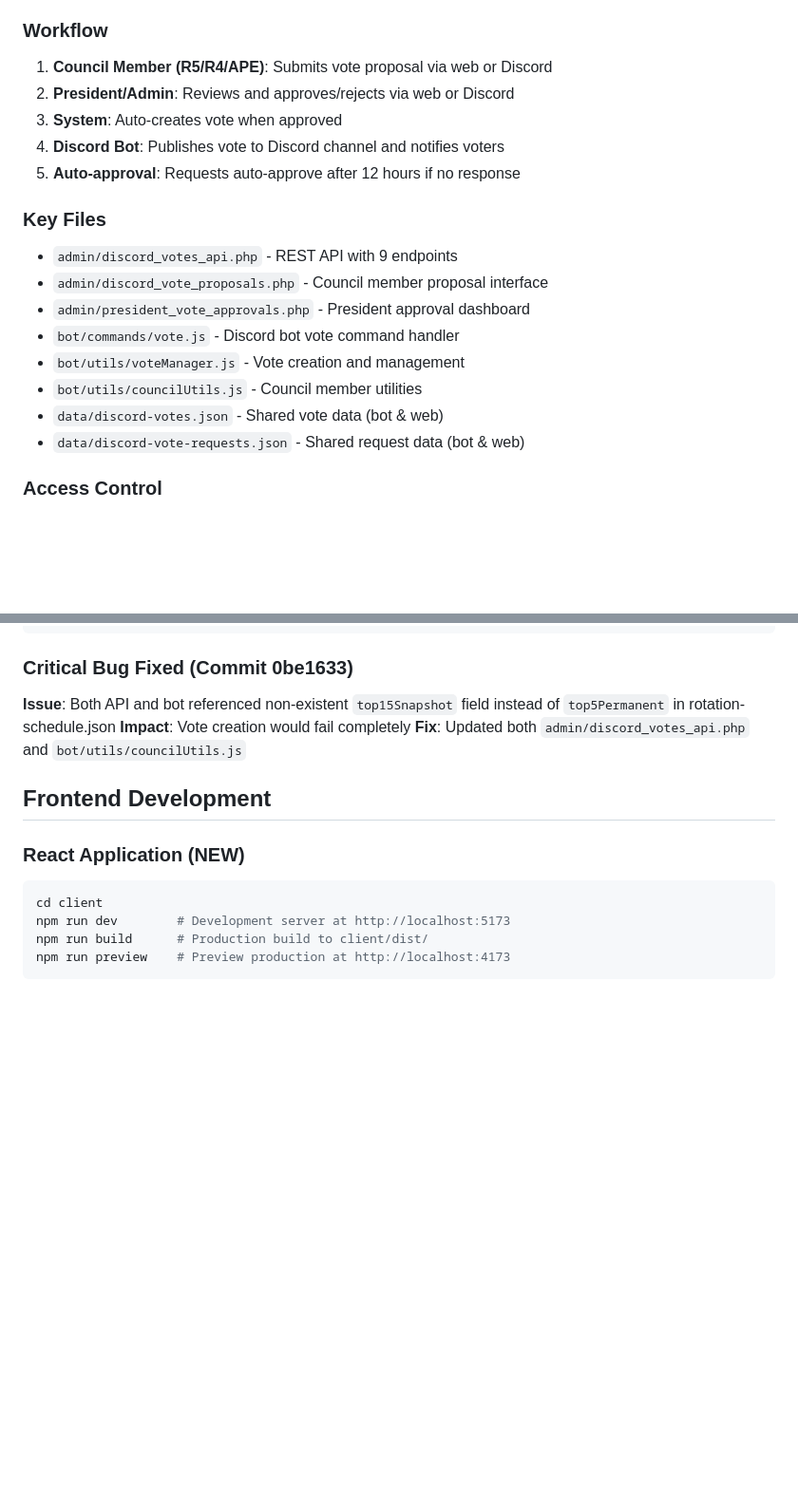
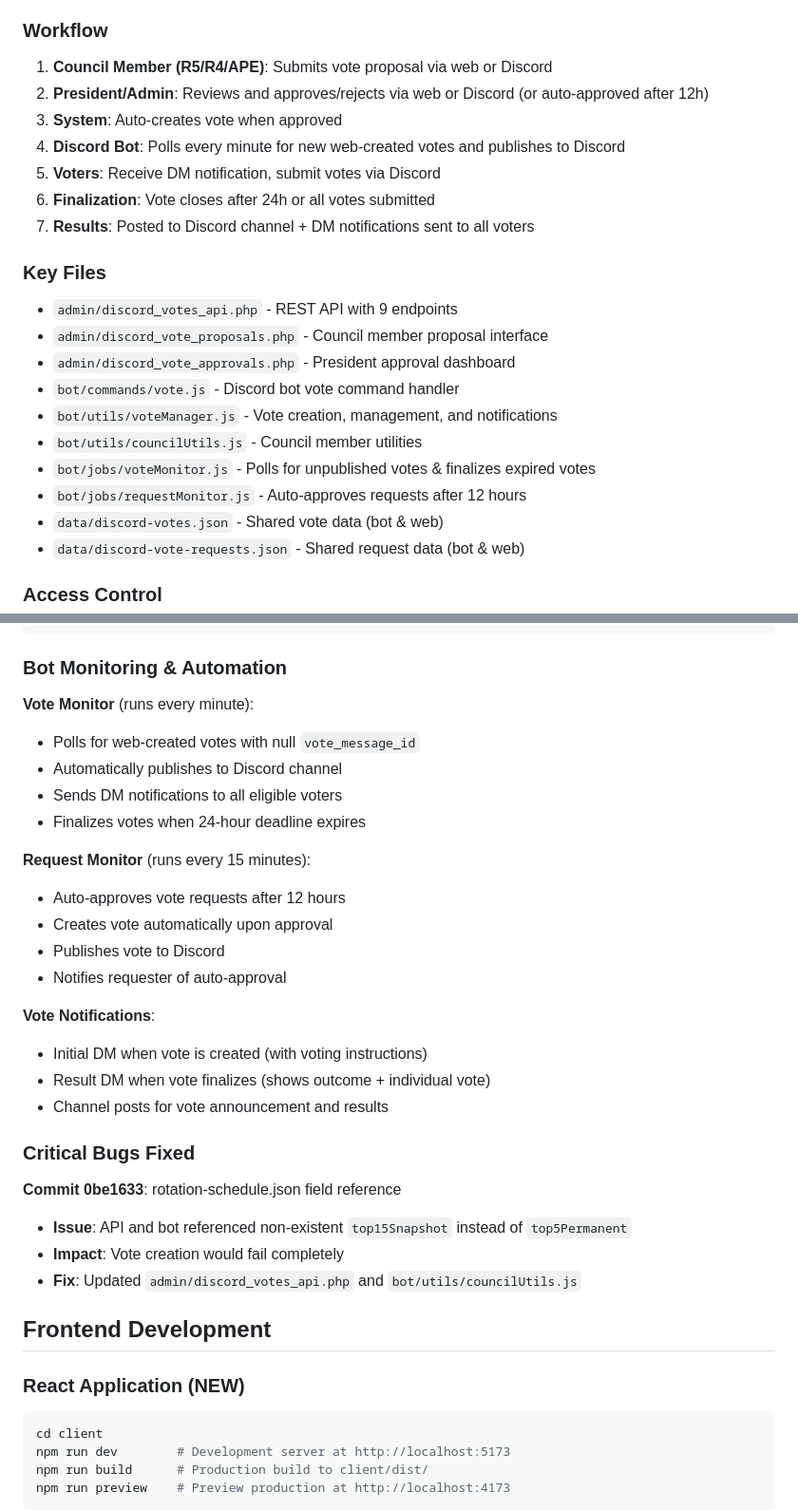
Before and after one commit to k33bz/lastwar-server1586, a Markdown page: claude.md, 2 parts joined by grey strips. Shown at 95% size. Drawn GitHub-style; blank space fills up the shorter version.

Commit message:
docs: Update Discord vote system with bot polling and notifications
Updated CLAUDE.md to document the completed vote management workflow:

- Enhanced workflow description (7 steps from proposal to results)
- Added bot monitoring jobs (voteMonitor.js, requestMonitor.js)
- Documented bot automation features (polling, auto-approval, notifications)
- Clarified notification types (initial DM, result DM, channel posts)

The Discord Vote Management System is now fully documented with all
automation features, monitoring jobs, and notification flows.

🤖 Generated with [Claude Code](https://claude.com/claude-code)

Co-Authored-By: Claude <noreply@anthropic.com>

````diff
--- a/claude.md
+++ b/claude.md
@@ -78,18 +78,22 @@ Unified system for managing Discord council votes through both web admin and Dis
 
 ### Workflow
 1. **Council Member (R5/R4/APE)**: Submits vote proposal via web or Discord
-2. **President/Admin**: Reviews and approves/rejects via web or Discord
+2. **President/Admin**: Reviews and approves/rejects via web or Discord (or auto-approved after 12h)
 3. **System**: Auto-creates vote when approved
-4. **Discord Bot**: Publishes vote to Discord channel and notifies voters
-5. **Auto-approval**: Requests auto-approve after 12 hours if no response
+4. **Discord Bot**: Polls every minute for new web-created votes and publishes to Discord
+5. **Voters**: Receive DM notification, submit votes via Discord
+6. **Finalization**: Vote closes after 24h or all votes submitted
+7. **Results**: Posted to Discord channel + DM notifications sent to all voters
 
 ### Key Files
 - `admin/discord_votes_api.php` - REST API with 9 endpoints
 - `admin/discord_vote_proposals.php` - Council member proposal interface
-- `admin/president_vote_approvals.php` - President approval dashboard
+- `admin/discord_vote_approvals.php` - President approval dashboard
 - `bot/commands/vote.js` - Discord bot vote command handler
-- `bot/utils/voteManager.js` - Vote creation and management
+- `bot/utils/voteManager.js` - Vote creation, management, and notifications
 - `bot/utils/councilUtils.js` - Council member utilities
+- `bot/jobs/voteMonitor.js` - Polls for unpublished votes & finalizes expired votes
+- `bot/jobs/requestMonitor.js` - Auto-approves requests after 12 hours
 - `data/discord-votes.json` - Shared vote data (bot & web)
 - `data/discord-vote-requests.json` - Shared request data (bot & web)
 
@@ -108,10 +112,29 @@ GET  /admin/discord_votes_api.php?action=get_requests
 GET  /admin/discord_votes_api.php?action=get_votes
 ```
 
-### Critical Bug Fixed (Commit 0be1633)
-**Issue**: Both API and bot referenced non-existent `top15Snapshot` field instead of `top5Permanent` in rotation-schedule.json
-**Impact**: Vote creation would fail completely
-**Fix**: Updated both `admin/discord_votes_api.php` and `bot/utils/councilUtils.js`
+### Bot Monitoring & Automation
+**Vote Monitor** (runs every minute):
+- Polls for web-created votes with null `vote_message_id`
+- Automatically publishes to Discord channel
+- Sends DM notifications to all eligible voters
+- Finalizes votes when 24-hour deadline expires
+
+**Request Monitor** (runs every 15 minutes):
+- Auto-approves vote requests after 12 hours
+- Creates vote automatically upon approval
+- Publishes vote to Discord
+- Notifies requester of auto-approval
+
+**Vote Notifications**:
+- Initial DM when vote is created (with voting instructions)
+- Result DM when vote finalizes (shows outcome + individual vote)
+- Channel posts for vote announcement and results
+
+### Critical Bugs Fixed
+**Commit 0be1633**: rotation-schedule.json field reference
+- **Issue**: API and bot referenced non-existent `top15Snapshot` instead of `top5Permanent`
+- **Impact**: Vote creation would fail completely
+- **Fix**: Updated `admin/discord_votes_api.php` and `bot/utils/councilUtils.js`
 
 ## Frontend Development
 
````
